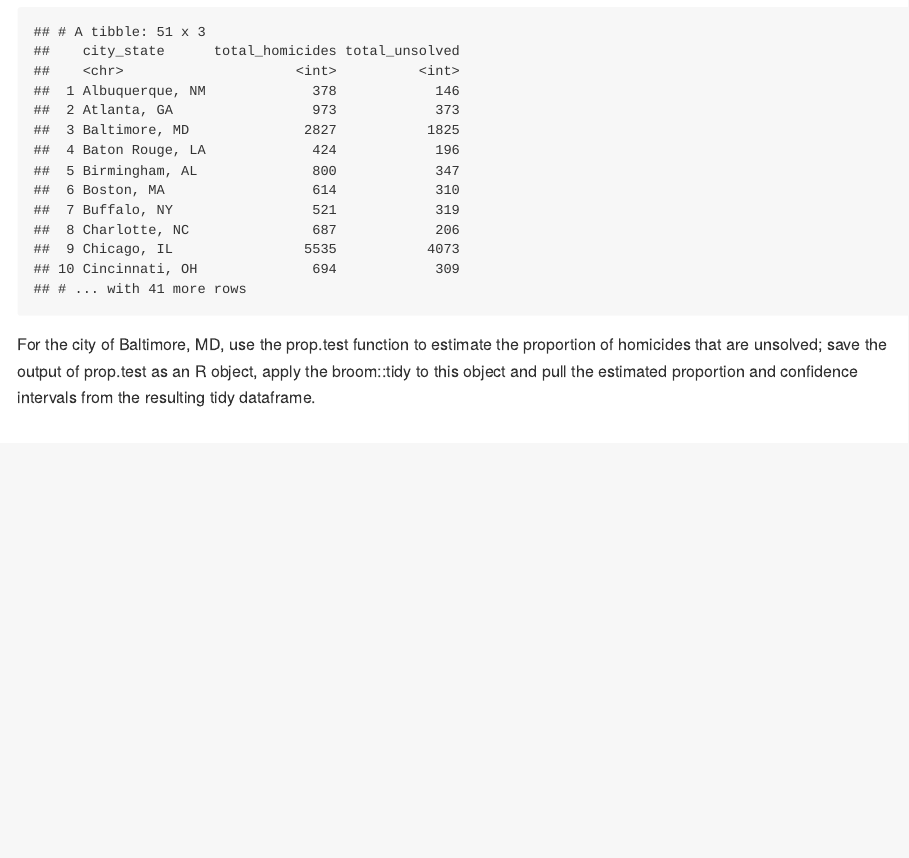
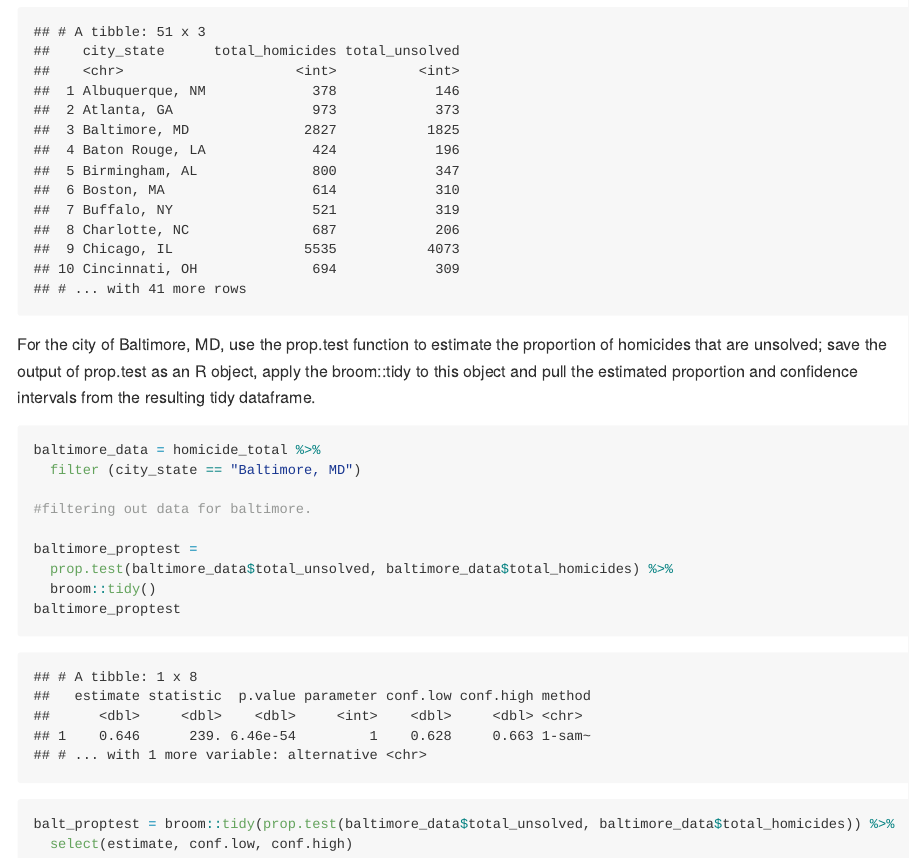
Before and after one commit to as5457/p8105_hw5_as5457, an R Markdown document (p8105_hw5_as5457.Rmd): the page in a window 1100 px wide, from 8240 px down. The pictures show the output file p8105_hw5_as5457.md that the author committed with the source, drawn offline in the style of GitHub; long lines of code are wrapped.

Commit message:
prop test for baltimore only

````diff
--- a/p8105_hw5_as5457.Rmd
+++ b/p8105_hw5_as5457.Rmd
@@ -100,3 +100,20 @@ homicide_total
 ```
 
 For the city of Baltimore, MD, use the prop.test function to estimate the proportion of homicides that are unsolved; save the output of prop.test as an R object, apply the broom::tidy to this object and pull the estimated proportion and confidence intervals from the resulting tidy dataframe.
+
+```{r}
+baltimore_data = homicide_total %>%
+  filter (city_state == "Baltimore, MD")
+
+#filtering out data for baltimore.
+
+baltimore_proptest =
+  prop.test(baltimore_data$total_unsolved, baltimore_data$total_homicides) %>%
+  broom::tidy()
+baltimore_proptest
+```
+
+```{r}
+balt_proptest = broom::tidy(prop.test(baltimore_data$total_unsolved, baltimore_data$total_homicides)) %>%
+  select(estimate, conf.low, conf.high)
+```
````
Also changed, not shown: p8105_hw5_as5457.md.
